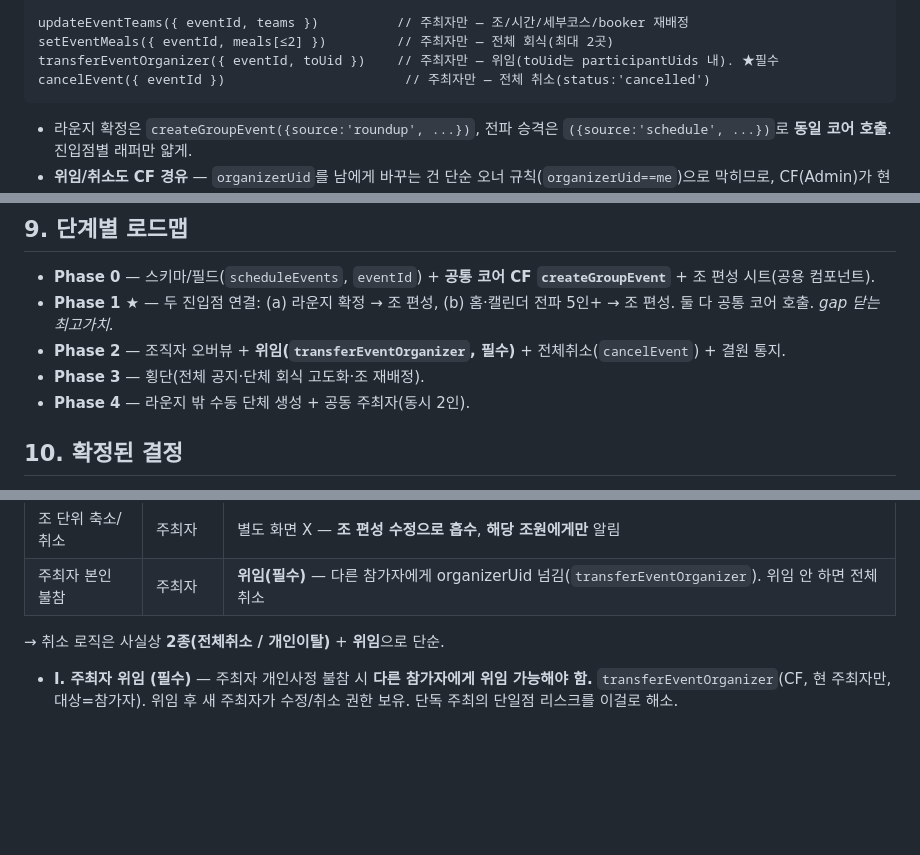
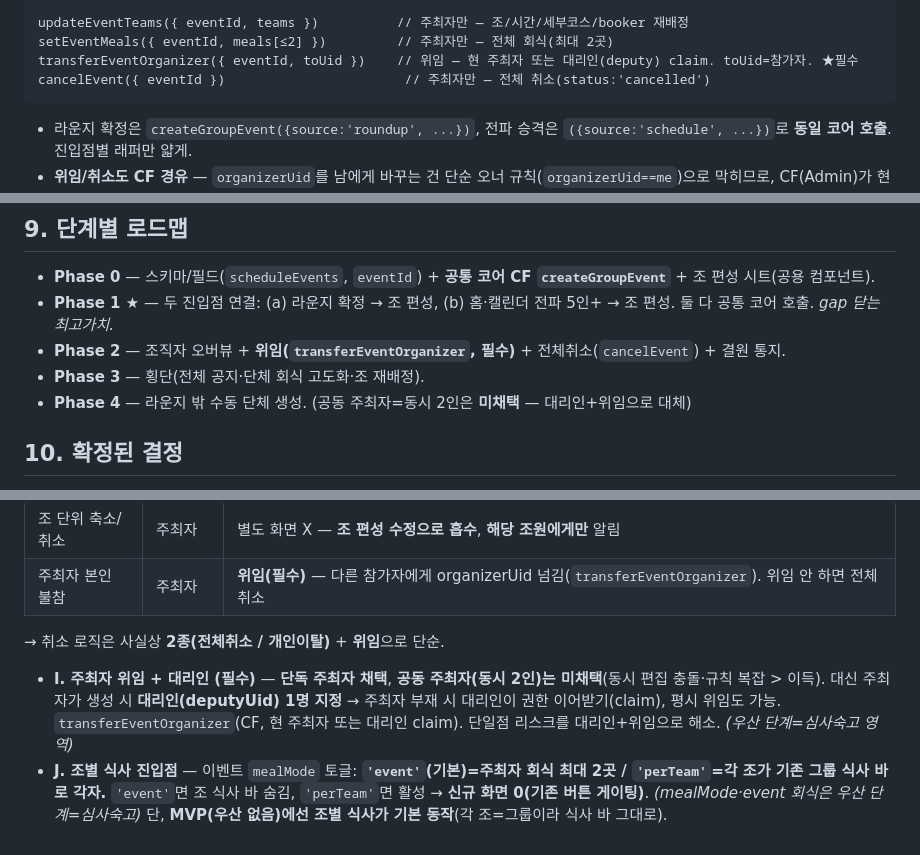
Before and after one commit to aroarang00/Dear-Golf, a Markdown page: docs/event-model.md, 3 parts joined by grey strips. Drawn GitHub-style; blank space fills up the shorter version.

````diff
--- a/docs/event-model.md
+++ b/docs/event-model.md
@@ -111,7 +135,7 @@ createGroupEvent({
 
 updateEventTeams({ eventId, teams })          // 주최자만 — 조/시간/세부코스/booker 재배정
 setEventMeals({ eventId, meals[≤2] })         // 주최자만 — 전체 회식(최대 2곳)
-transferEventOrganizer({ eventId, toUid })    // 주최자만 — 위임(toUid는 participantUids 내). ★필수
+transferEventOrganizer({ eventId, toUid })    // 위임 — 현 주최자 또는 대리인(deputy) claim. toUid=참가자. ★필수
 cancelEvent({ eventId })                       // 주최자만 — 전체 취소(status:'cancelled')
 ```
 - 라운지 확정은 `createGroupEvent({source:'roundup', ...})`, 전파 승격은 `({source:'schedule', ...})`로 **동일 코어 호출**. 진입점별 래퍼만 얇게.
@@ -153,7 +177,7 @@ match /scheduleEvents/{eventId} {
 - **Phase 1 ★** — 두 진입점 연결: (a) 라운지 확정 → 조 편성, (b) 홈·캘린더 전파 5인+ → 조 편성. 둘 다 공통 코어 호출. *gap 닫는 최고가치.*
 - **Phase 2** — 조직자 오버뷰 + **위임(`transferEventOrganizer`, 필수)** + 전체취소(`cancelEvent`) + 결원 통지.
 - **Phase 3** — 횡단(전체 공지·단체 회식 고도화·조 재배정).
-- **Phase 4** — 라운지 밖 수동 단체 생성 + 공동 주최자(동시 2인).
+- **Phase 4** — 라운지 밖 수동 단체 생성. (공동 주최자=동시 2인은 **미채택** — 대리인+위임으로 대체)
 
 ## 10. 확정된 결정
 1. 카드는 **티오프(조)별 생성** — 기존 4인 모델 재사용.
@@ -194,4 +218,5 @@ match /scheduleEvents/{eventId} {
 
 → 취소 로직은 사실상 **2종(전체취소 / 개인이탈)** + **위임**으로 단순.
 
-- **I. 주최자 위임 (필수)** — 주최자 개인사정 불참 시 **다른 참가자에게 위임 가능해야 함.** `transferEventOrganizer`(CF, 현 주최자만, 대상=참가자). 위임 후 새 주최자가 수정/취소 권한 보유. 단독 주최의 단일점 리스크를 이걸로 해소.
+- **I. 주최자 위임 + 대리인 (필수)** — **단독 주최자 채택**, **공동 주최자(동시 2인)는 미채택**(동시 편집 충돌·규칙 복잡 > 이득). 대신 주최자가 생성 시 **대리인(deputyUid) 1명 지정** → 주최자 부재 시 대리인이 권한 이어받기(claim), 평시 위임도 가능. `transferEventOrganizer`(CF, 현 주최자 또는 대리인 claim). 단일점 리스크를 대리인+위임으로 해소. *(우산 단계=심사숙고 영역)*
+- **J. 조별 식사 진입점** — 이벤트 `mealMode` 토글: **`'event'`(기본)=주최자 회식 최대 2곳 / `'perTeam'`=각 조가 기존 그룹 식사 바로 각자.** `'event'`면 조 식사 바 숨김, `'perTeam'`면 활성 → **신규 화면 0(기존 버튼 게이팅)**. *(mealMode·event 회식은 우산 단계=심사숙고)* 단, **MVP(우산 없음)에선 조별 식사가 기본 동작**(각 조=그룹이라 식사 바 그대로).
````
Also changed, not shown: other parts of docs/event-model.md (+29 -5 lines).
